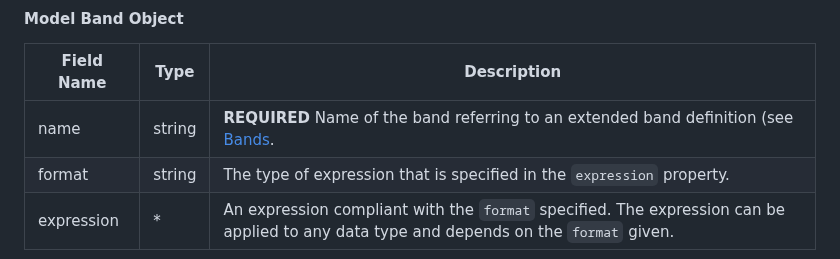
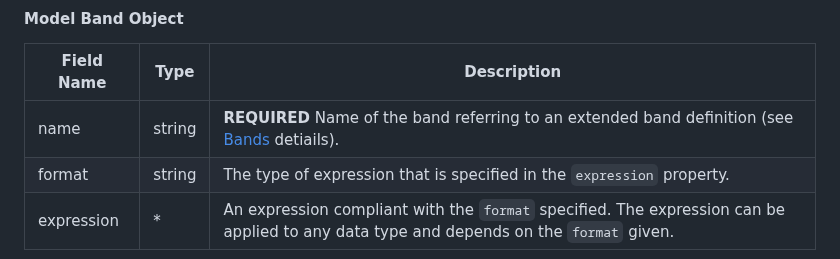
Before and after one commit to stac-extensions/mlm, a Markdown page: README.md, the part around the change. Drawn GitHub-style.

Commit message:
add missing close parenthesis

```diff
--- a/README.md
+++ b/README.md
@@ -342,7 +342,7 @@ properties of the model.
 
 | Field Name | Type   | Description                                                                                                                            |
 |------------|--------|----------------------------------------------------------------------------------------------------------------------------------------|
-| name       | string | **REQUIRED** Name of the band referring to an extended band definition (see [Bands](#bands-and-statistics).                            |
+| name       | string | **REQUIRED** Name of the band referring to an extended band definition (see [Bands](#bands-and-statistics) detiails).                  |
 | format     | string | The type of expression that is specified in the `expression` property.                                                                 |
 | expression | \*     | An expression compliant with the `format` specified. The expression can be applied to any data type and depends on the `format` given. |
 
```
